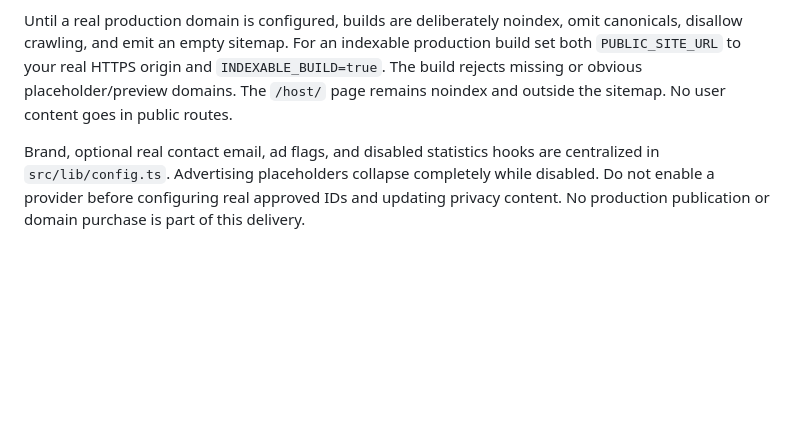
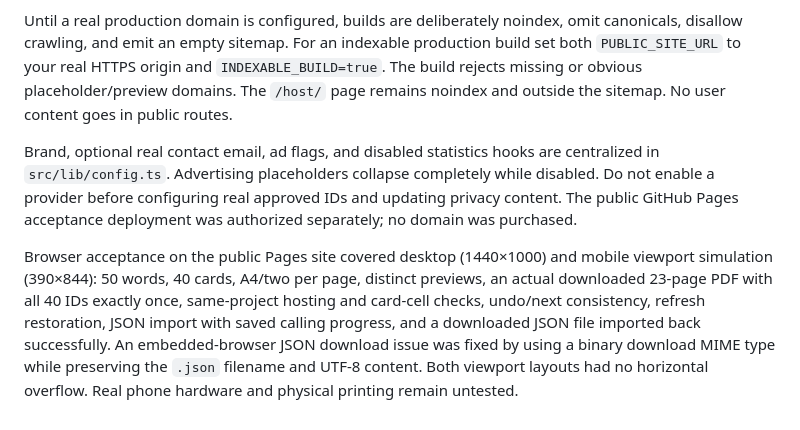
Before and after one commit to ymping666/projectbingo, a Markdown page: README.md, the part around the change. Rendered like a GitHub page; blank space fills up the shorter version.

Commit message:
Record public browser acceptance and remaining physical checks

```diff
--- a/README.md
+++ b/README.md
@@ -46,4 +46,6 @@ Upload `dist/` to Cloudflare Pages, with build command `npm run build`, output `
 
 Until a real production domain is configured, builds are deliberately noindex, omit canonicals, disallow crawling, and emit an empty sitemap. For an indexable production build set both `PUBLIC_SITE_URL` to your real HTTPS origin and `INDEXABLE_BUILD=true`. The build rejects missing or obvious placeholder/preview domains. The `/host/` page remains noindex and outside the sitemap. No user content goes in public routes.
 
-Brand, optional real contact email, ad flags, and disabled statistics hooks are centralized in `src/lib/config.ts`. Advertising placeholders collapse completely while disabled. Do not enable a provider before configuring real approved IDs and updating privacy content. No production publication or domain purchase is part of this delivery.
+Brand, optional real contact email, ad flags, and disabled statistics hooks are centralized in `src/lib/config.ts`. Advertising placeholders collapse completely while disabled. Do not enable a provider before configuring real approved IDs and updating privacy content. The public GitHub Pages acceptance deployment was authorized separately; no domain was purchased.
+
+Browser acceptance on the public Pages site covered desktop (1440×1000) and mobile viewport simulation (390×844): 50 words, 40 cards, A4/two per page, distinct previews, an actual downloaded 23-page PDF with all 40 IDs exactly once, same-project hosting and card-cell checks, undo/next consistency, refresh restoration, JSON import with saved calling progress, and a downloaded JSON file imported back successfully. An embedded-browser JSON download issue was fixed by using a binary download MIME type while preserving the `.json` filename and UTF-8 content. Both viewport layouts had no horizontal overflow. Real phone hardware and physical printing remain untested.
```
